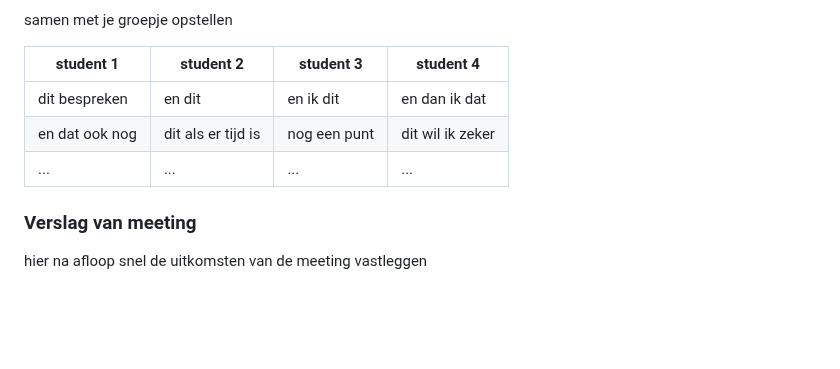
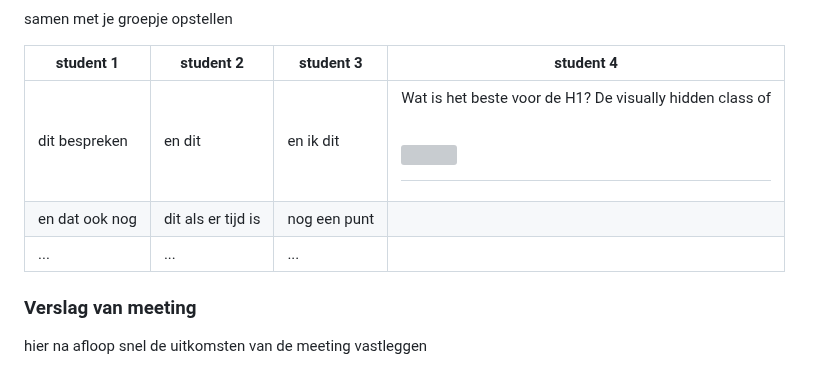
Before and after one commit to CharlotteHVA/FvD, a Markdown page: README.md, the part around one of its changes. Rendered like a GitHub page; folded sections open; blank space fills up the shorter version; grey boxes are pictures that could not be loaded.

Commit message:
Update meeting notes in README.md

```diff
--- a/README.md
+++ b/README.md
@@ -197,9 +197,9 @@ Nb. Door *open* toe te voegen aan een *details* element kun je deze standaard op
 
   | student 1      | student 2          | student 3    | student 4        |
   | ---            | ---                | ---          | ---              |
-  | dit bespreken  | en dit             | en ik dit    | en dan ik dat    |
-  | en dat ook nog | dit als er tijd is | nog een punt | dit wil ik zeker |
-  | ...            | ...                | ...          | ...              |
+  | dit bespreken  | en dit             | en ik dit    | Wat is het beste voor de H1? De visually hidden class of <H1><a><img>  |
+  | en dat ook nog | dit als er tijd is | nog een punt |  |
+  | ...            | ...                | ...          |               |
 
 
   ### Verslag van meeting
```
Also changed, not shown: other parts of README.md (+1 -1 lines).
